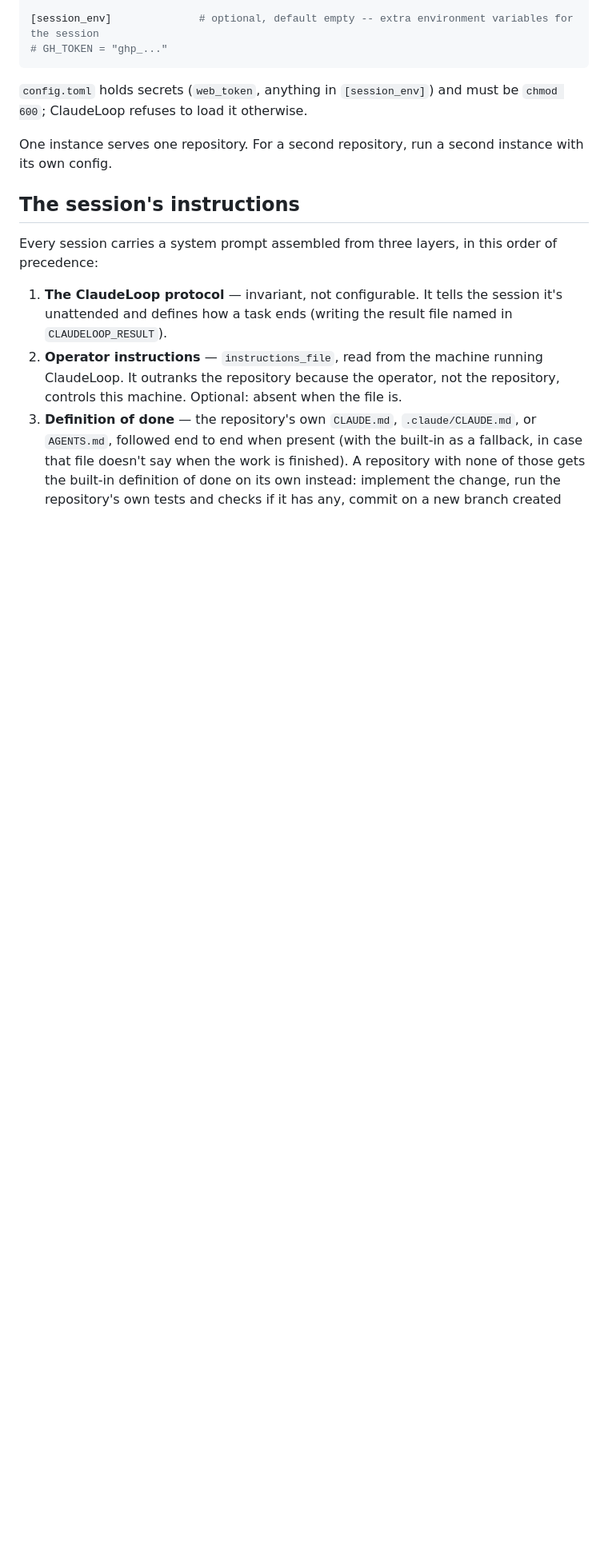
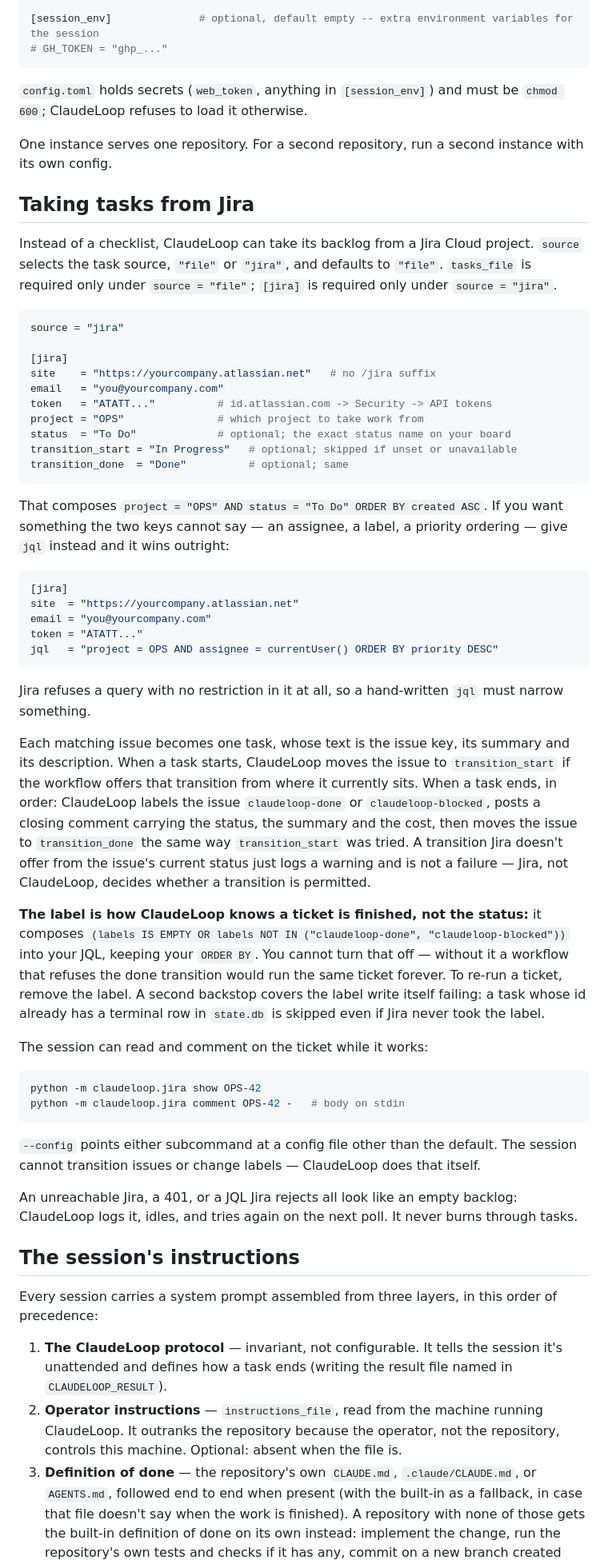
Before and after one commit to KamilPostrozny/ClaudeLoop, a Markdown page: README.md, the part around the change. Shown at 80% size. GitHub-like rendering; blank space fills up the shorter version.

````diff
--- a/README.md
+++ b/README.md
@@ -43,6 +43,75 @@ must be `chmod 600`; ClaudeLoop refuses to load it otherwise.
 
 One instance serves one repository. For a second repository, run a second
 instance with its own config.
+
+## Taking tasks from Jira
+
+Instead of a checklist, ClaudeLoop can take its backlog from a Jira Cloud
+project. `source` selects the task source, `"file"` or `"jira"`, and defaults
+to `"file"`. `tasks_file` is required only under `source = "file"`; `[jira]`
+is required only under `source = "jira"`.
+
+```toml
+source = "jira"
+
+[jira]
+site    = "https://yourcompany.atlassian.net"   # no /jira suffix
+email   = "you@yourcompany.com"
+token   = "ATATT..."          # id.atlassian.com -> Security -> API tokens
+project = "OPS"               # which project to take work from
+status  = "To Do"             # optional; the exact status name on your board
+transition_start = "In Progress"   # optional; skipped if unset or unavailable
+transition_done  = "Done"          # optional; same
+```
+
+That composes `project = "OPS" AND status = "To Do" ORDER BY created ASC`. If
+you want something the two keys cannot say — an assignee, a label, a priority
+ordering — give `jql` instead and it wins outright:
+
+```toml
+[jira]
+site  = "https://yourcompany.atlassian.net"
+email = "you@yourcompany.com"
+token = "ATATT..."
+jql   = "project = OPS AND assignee = currentUser() ORDER BY priority DESC"
+```
+
+Jira refuses a query with no restriction in it at all, so a hand-written
+`jql` must narrow something.
+
+Each matching issue becomes one task, whose text is the issue key, its
+summary and its description. When a task starts, ClaudeLoop moves the issue
+to `transition_start` if the workflow offers that transition from where it
+currently sits. When a task ends, in order: ClaudeLoop labels the issue
+`claudeloop-done` or `claudeloop-blocked`, posts a closing comment carrying
+the status, the summary and the cost, then moves the issue to
+`transition_done` the same way `transition_start` was tried. A transition
+Jira doesn't offer from the issue's current status just logs a warning and
+is not a failure — Jira, not ClaudeLoop, decides whether a transition is
+permitted.
+
+**The label is how ClaudeLoop knows a ticket is finished, not the status:**
+it composes `(labels IS EMPTY OR labels NOT IN ("claudeloop-done",
+"claudeloop-blocked"))` into your JQL, keeping your `ORDER BY`. You cannot
+turn that off — without it a workflow that refuses the done transition would
+run the same ticket forever. To re-run a ticket, remove the label. A second
+backstop covers the label write itself failing: a task whose id already has
+a terminal row in `state.db` is skipped even if Jira never took the label.
+
+The session can read and comment on the ticket while it works:
+
+```bash
+python -m claudeloop.jira show OPS-42
+python -m claudeloop.jira comment OPS-42 -   # body on stdin
+```
+
+`--config` points either subcommand at a config file other than the default.
+The session cannot transition issues or change labels — ClaudeLoop does that
+itself.
+
+An unreachable Jira, a 401, or a JQL Jira rejects all look like an empty
+backlog: ClaudeLoop logs it, idles, and tries again on the next poll. It
+never burns through tasks.
 
 ## The session's instructions
 
````
Also changed, not shown: ROADMAP.md (+32 -55 lines).
